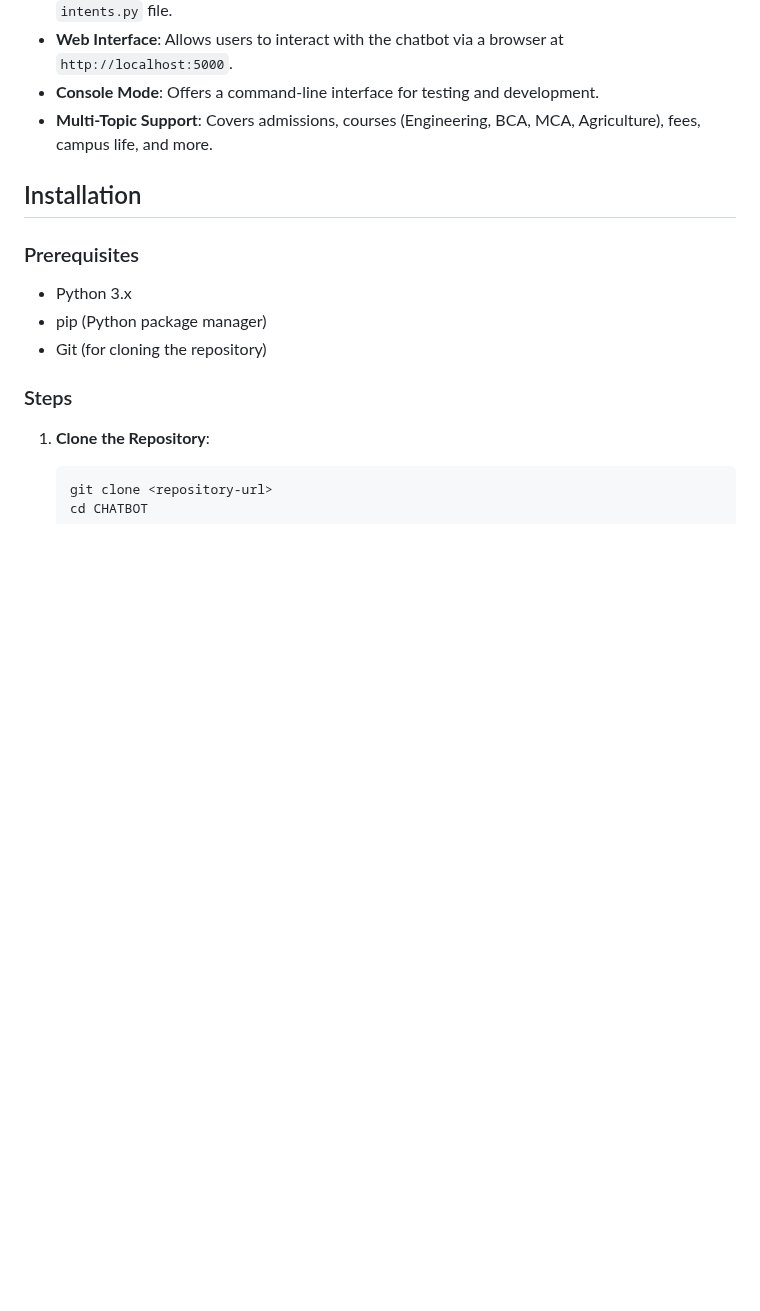
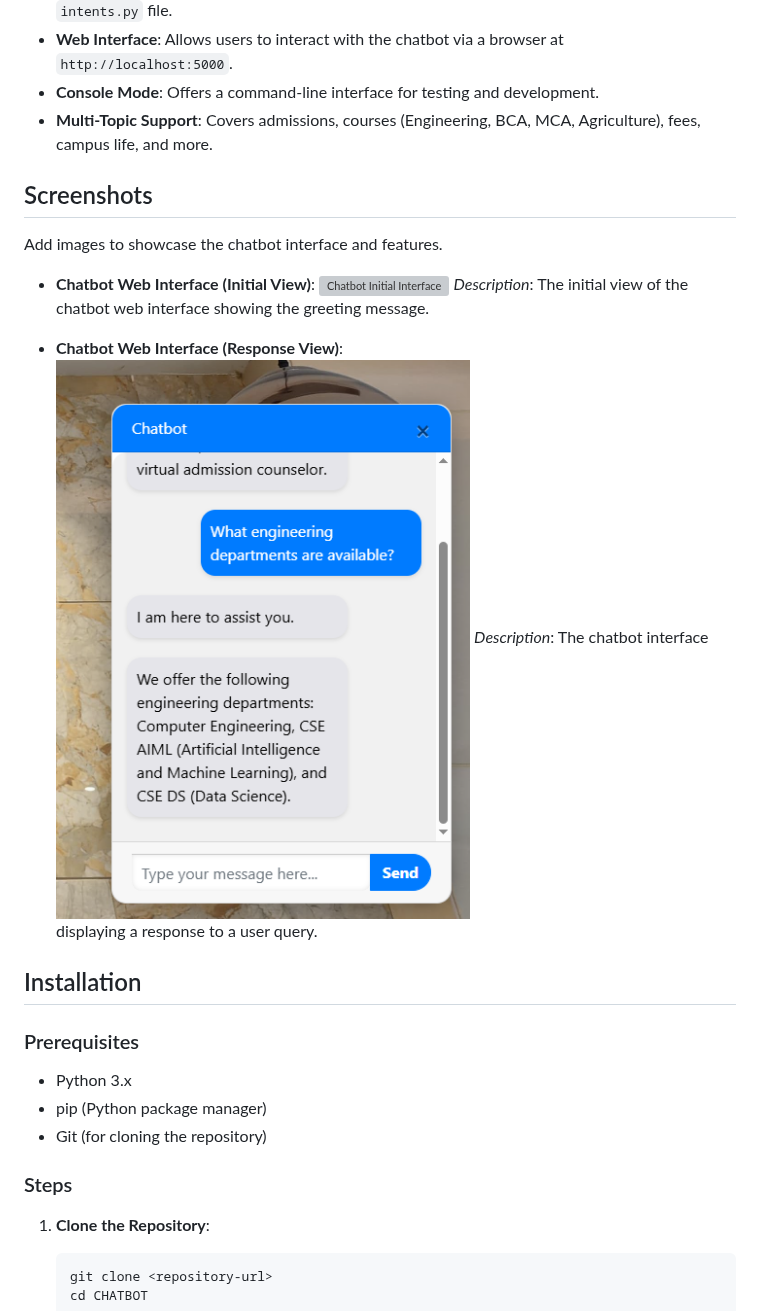
Before and after one commit to hriturajnarvekar27/Chatbot, a Markdown page: README.markdown, the part around one of its changes. Rendered like a GitHub page; blank space fills up the shorter version; grey boxes are pictures that could not be loaded.

```diff
--- a/README.markdown
+++ b/README.markdown
@@ -69,6 +69,18 @@ CHATBOT/
 - **Console Mode**: Offers a command-line interface for testing and development.
 - **Multi-Topic Support**: Covers admissions, courses (Engineering, BCA, MCA, Agriculture), fees, campus life, and more.
 
+## Screenshots
+
+Add images to showcase the chatbot interface and features.
+
+- **Chatbot Web Interface (Initial View)**:
+  ![Chatbot Initial Interface](https://raw.githubusercontent.com/hriturajnarvekar27/Chatbot/main/Screenshot%202025-06-18%20145329.png)
+  *Description*: The initial view of the chatbot web interface showing the greeting message.
+
+- **Chatbot Web Interface (Response View)**:
+  ![Chatbot Response Interface](https://raw.githubusercontent.com/hriturajnarvekar27/Chatbot/main/Screenshot%202025-06-18%20145353.png)
+  *Description*: The chatbot interface displaying a response to a user query.
+
 ## Installation
 
 ### Prerequisites
```
Also changed, not shown: other parts of README.markdown (+0 -6 lines).
